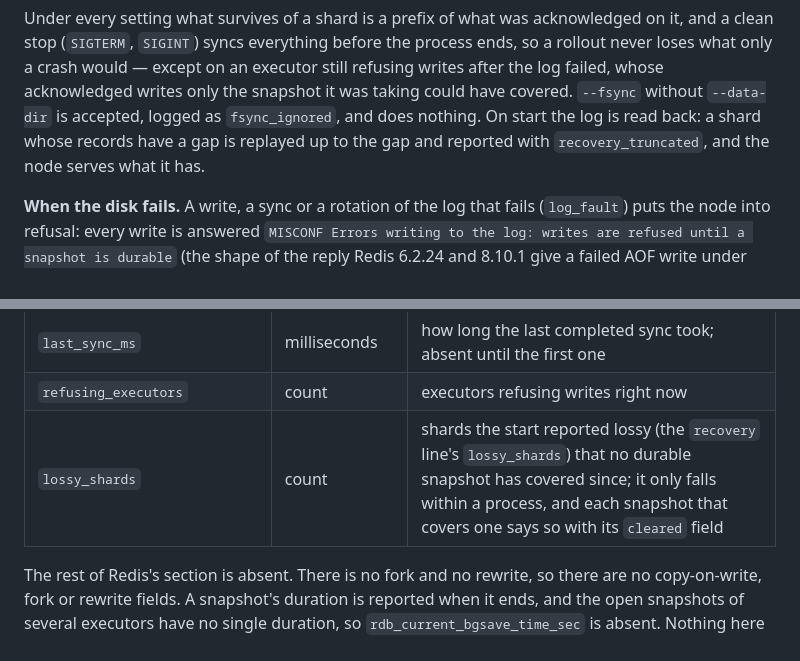
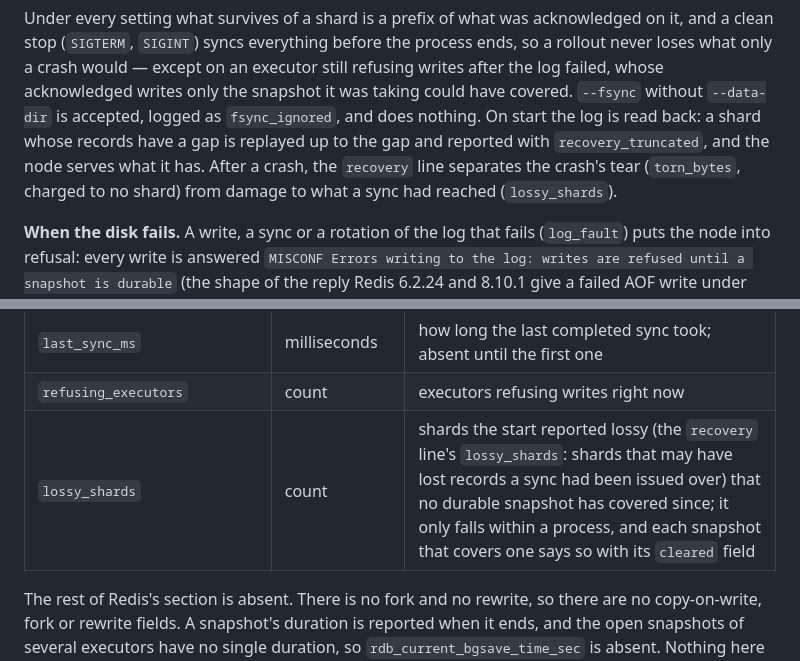
Before and after one commit to stefanobaldo/seedstone, a Markdown page: docs/operations.md, 2 parts joined by grey strips. GitHub-like rendering.

```diff
--- a/docs/operations.md
+++ b/docs/operations.md
@@ -217,7 +217,9 @@ acknowledged writes only the snapshot it was taking could have covered.
 `--fsync` without `--data-dir` is accepted, logged as `fsync_ignored`, and
 does nothing. On start the log is read back: a shard whose records have a
 gap is replayed up to the gap and reported with `recovery_truncated`, and
-the node serves what it has.
+the node serves what it has. After a crash, the `recovery` line separates the
+crash's tear (`torn_bytes`, charged to no shard) from damage to what a sync
+had reached (`lossy_shards`).
 
 **When the disk fails.** A write, a sync or a rotation of the log that
 fails (`log_fault`) puts the node into refusal: every write is answered
@@ -317,7 +319,7 @@ Redis (read on 6.2.24 and 8.10.1).
 | `syncs_total` | count | syncs of the log completed since the start |
 | `last_sync_ms` | milliseconds | how long the last completed sync took; absent until the first one |
 | `refusing_executors` | count | executors refusing writes right now |
-| `lossy_shards` | count | shards the start reported lossy (the `recovery` line's `lossy_shards`) that no durable snapshot has covered since; it only falls within a process, and each snapshot that covers one says so with its `cleared` field |
+| `lossy_shards` | count | shards the start reported lossy (the `recovery` line's `lossy_shards`: shards that may have lost records a sync had been issued over) that no durable snapshot has covered since; it only falls within a process, and each snapshot that covers one says so with its `cleared` field |
 
 The rest of Redis's section is absent. There is no fork and no rewrite, so
 there are no copy-on-write, fork or rewrite fields. A snapshot's duration is
```
Also changed, not shown: CHANGELOG.md (+14 -5 lines), docs/ARCHITECTURE.md (+4 -1 lines).
